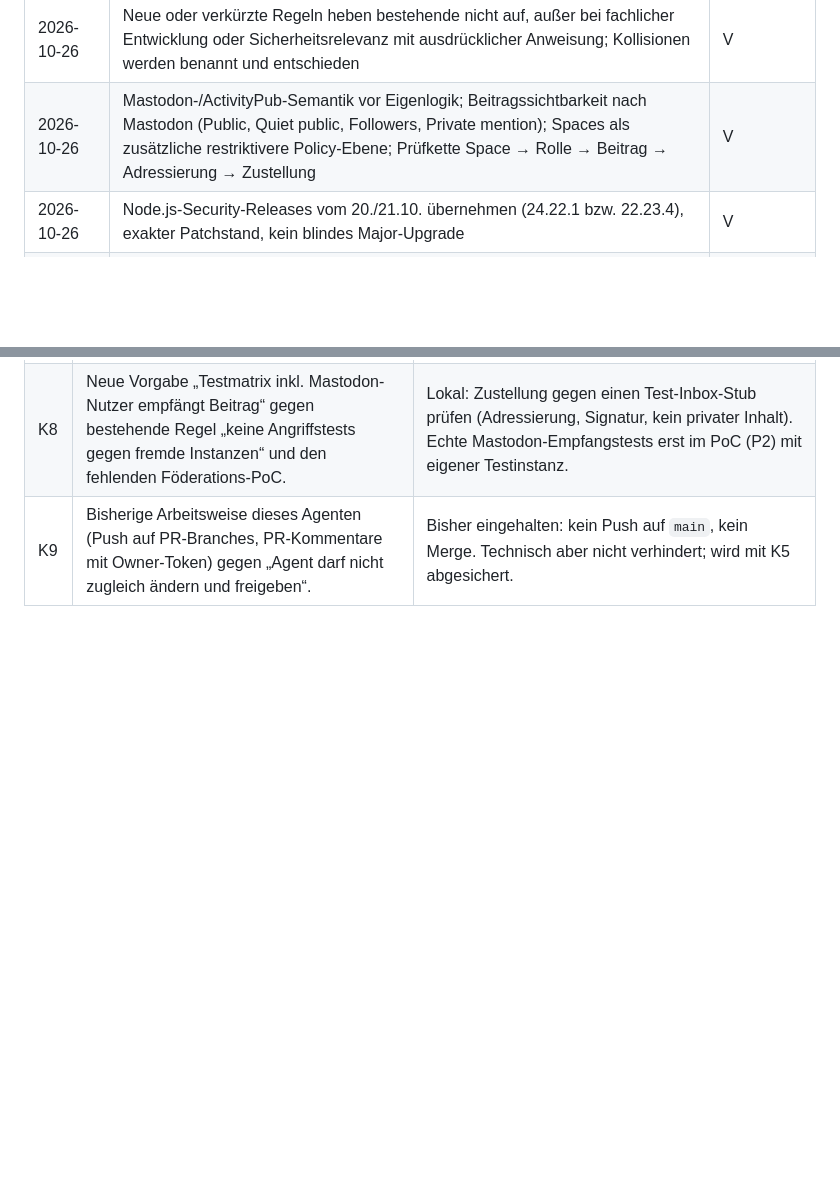
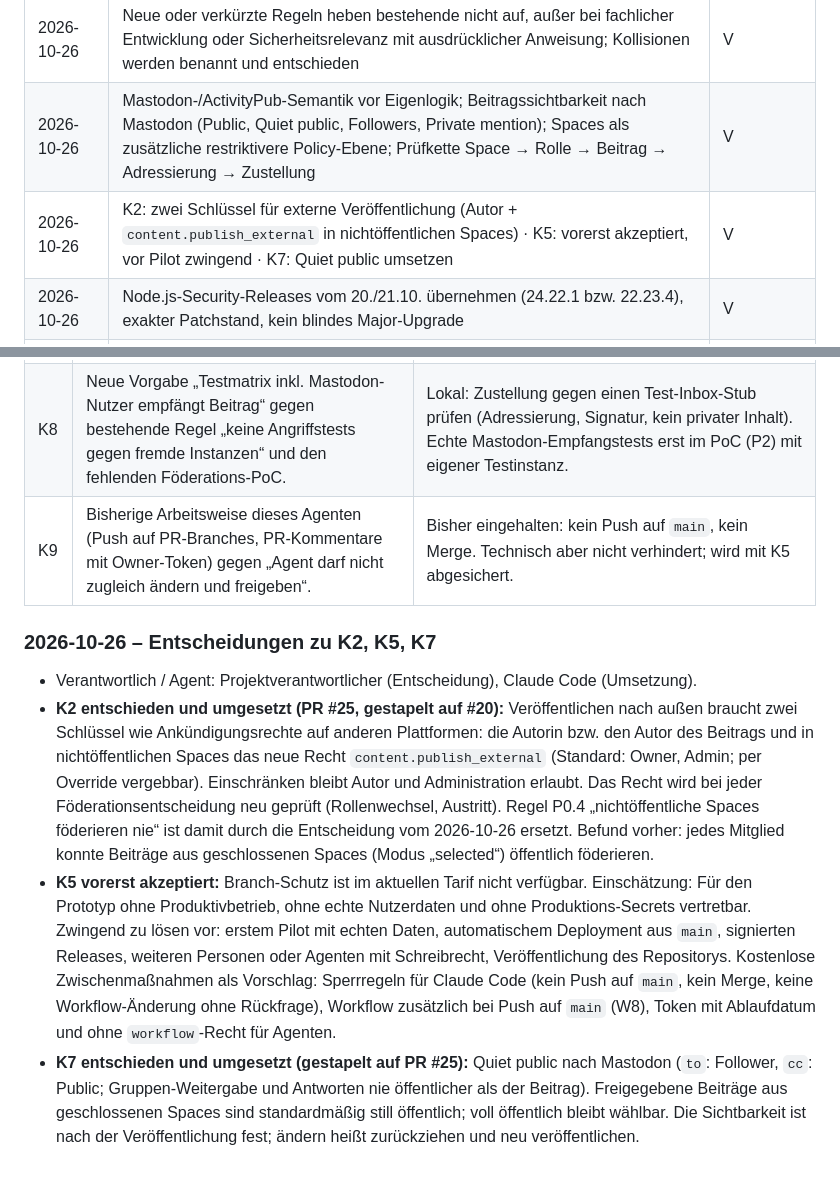
Before and after one commit to BammBammoriginal/PartiUp, a Markdown page: docs/PROJECT-REGISTER.md, 2 parts joined by grey strips. Rendered like a GitHub page; blank space fills up the shorter version.

Commit message:
Record owner decisions on K2, K5 and K7
K2: publishing a post outwards needs the author and, in non-public
Spaces, content.publish_external; re-checked on every decision.
K5: accepted for the prototype, mandatory before a pilot with real
data, automated deployment, signed releases or more writers.
K7: Mastodon quiet public implemented; default for closed Spaces.

Co-Authored-By: Claude Opus 5.5 <noreply@anthropic.com>

```diff
--- a/docs/PROJECT-REGISTER.md
+++ b/docs/PROJECT-REGISTER.md
@@ -76,6 +76,7 @@ Nur ausdrücklich getroffene Entscheidungen mit Datum. Weitere Entscheidungen au
 | 2026-10-26 | Ausführliche `CLAUDE.md` aus #21 bleibt erhalten (über ChatGPT-Prüfung weitergegeben) | V |
 | 2026-10-26 | Neue oder verkürzte Regeln heben bestehende nicht auf, außer bei fachlicher Entwicklung oder Sicherheitsrelevanz mit ausdrücklicher Anweisung; Kollisionen werden benannt und entschieden | V |
 | 2026-10-26 | Mastodon-/ActivityPub-Semantik vor Eigenlogik; Beitragssichtbarkeit nach Mastodon (Public, Quiet public, Followers, Private mention); Spaces als zusätzliche restriktivere Policy-Ebene; Prüfkette Space → Rolle → Beitrag → Adressierung → Zustellung | V |
+| 2026-10-26 | K2: zwei Schlüssel für externe Veröffentlichung (Autor + `content.publish_external` in nichtöffentlichen Spaces) · K5: vorerst akzeptiert, vor Pilot zwingend · K7: Quiet public umsetzen | V |
 | 2026-10-26 | Node.js-Security-Releases vom 20./21.10. übernehmen (24.22.1 bzw. 22.23.4), exakter Patchstand, kein blindes Major-Upgrade | V |
 | 2026-10-26 | Secrets, CI/CD, Artefakte, Least Privilege (inkl. KI-Agenten), Endpunkt-Matrix, Logout/Sitzungen, Security-Regressionstests, Privacy-Boundary-Matrix verbindlich; keine Funktionsausweitung bei Security-Arbeit | V |
 | 2026-10-20 | Aus ChatGPT-Übergabe: Leitsätze „Mehr Raum für uns“, „Social Media kann auch sozial sein“; Namensalternative „Plura“; Drupal nur headless für Redaktionsinhalte, Open Social kein zweiter Core (ADR in PR #6 geschlossen, nicht gemergt) | zu bestätigen |
@@ -129,3 +130,9 @@ Nach der Vorrangregel wird keine restriktivere Regel eigenmächtig abgeschwächt
 | K7 | Neue Vorgabe „keine Funktionsausweitung“ gegen die Mastodon-Stufe „Quiet public“, die es in PartiUp noch nicht gibt. | Quiet public ist eine Adressierungsvariante (`to`: Follower, `cc`: Public) und senkt die Reichweite gegenüber dem heutigen „immer Public“. Vorschlag: als minimale, kompatibilitätsbedingte Ergänzung zulassen, zuerst nur als Option für ausdrücklich freigegebene Beiträge aus geschlossenen Spaces. Freigabe offen. |
 | K8 | Neue Vorgabe „Testmatrix inkl. Mastodon-Nutzer empfängt Beitrag“ gegen bestehende Regel „keine Angriffstests gegen fremde Instanzen“ und den fehlenden Föderations-PoC. | Lokal: Zustellung gegen einen Test-Inbox-Stub prüfen (Adressierung, Signatur, kein privater Inhalt). Echte Mastodon-Empfangstests erst im PoC (P2) mit eigener Testinstanz. |
 | K9 | Bisherige Arbeitsweise dieses Agenten (Push auf PR-Branches, PR-Kommentare mit Owner-Token) gegen „Agent darf nicht zugleich ändern und freigeben“. | Bisher eingehalten: kein Push auf `main`, kein Merge. Technisch aber nicht verhindert; wird mit K5 abgesichert. |
+
+### 2026-10-26 – Entscheidungen zu K2, K5, K7
+- Verantwortlich / Agent: Projektverantwortlicher (Entscheidung), Claude Code (Umsetzung).
+- **K2 entschieden und umgesetzt (PR #25, gestapelt auf #20):** Veröffentlichen nach außen braucht zwei Schlüssel wie Ankündigungsrechte auf anderen Plattformen: die Autorin bzw. den Autor des Beitrags und in nichtöffentlichen Spaces das neue Recht `content.publish_external` (Standard: Owner, Admin; per Override vergebbar). Einschränken bleibt Autor und Administration erlaubt. Das Recht wird bei jeder Föderationsentscheidung neu geprüft (Rollenwechsel, Austritt). Regel P0.4 „nichtöffentliche Spaces föderieren nie“ ist damit durch die Entscheidung vom 2026-10-26 ersetzt. Befund vorher: jedes Mitglied konnte Beiträge aus geschlossenen Spaces (Modus „selected“) öffentlich föderieren.
+- **K5 vorerst akzeptiert:** Branch-Schutz ist im aktuellen Tarif nicht verfügbar. Einschätzung: Für den Prototyp ohne Produktivbetrieb, ohne echte Nutzerdaten und ohne Produktions-Secrets vertretbar. Zwingend zu lösen vor: erstem Pilot mit echten Daten, automatischem Deployment aus `main`, signierten Releases, weiteren Personen oder Agenten mit Schreibrecht, Veröffentlichung des Repositorys. Kostenlose Zwischenmaßnahmen als Vorschlag: Sperrregeln für Claude Code (kein Push auf `main`, kein Merge, keine Workflow-Änderung ohne Rückfrage), Workflow zusätzlich bei Push auf `main` (W8), Token mit Ablaufdatum und ohne `workflow`-Recht für Agenten.
+- **K7 entschieden und umgesetzt (gestapelt auf PR #25):** Quiet public nach Mastodon (`to`: Follower, `cc`: Public; Gruppen-Weitergabe und Antworten nie öffentlicher als der Beitrag). Freigegebene Beiträge aus geschlossenen Spaces sind standardmäßig still öffentlich; voll öffentlich bleibt wählbar. Die Sichtbarkeit ist nach der Veröffentlichung fest; ändern heißt zurückziehen und neu veröffentlichen.
```
Also changed, not shown: AGENTS.md (+1 -0 lines), CLAUDE.md (+1 -0 lines).
